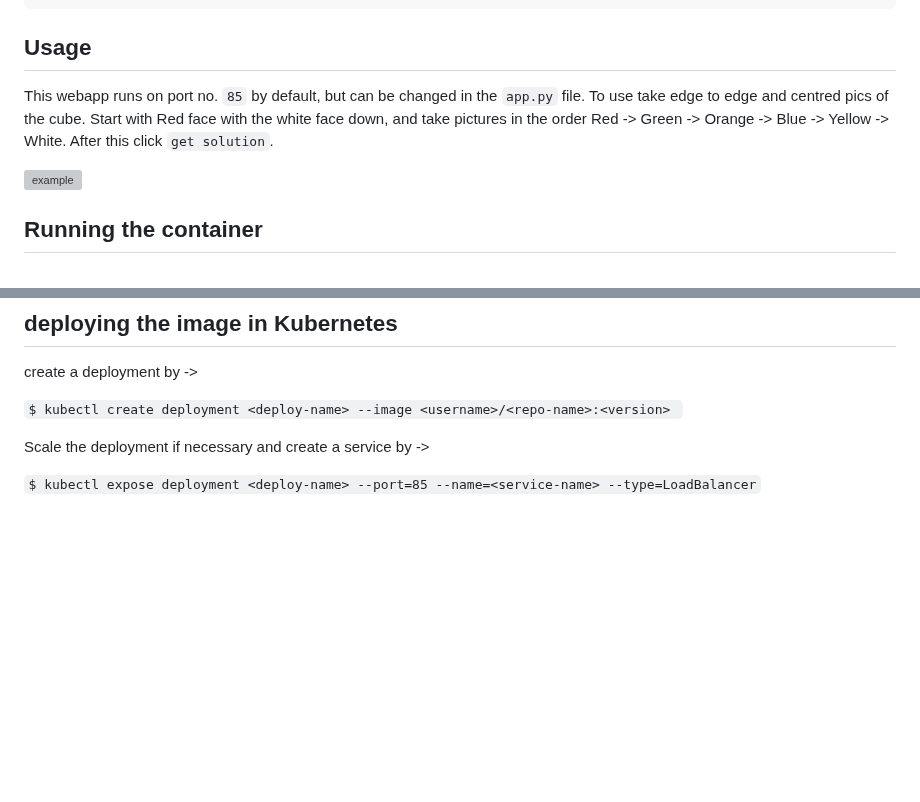
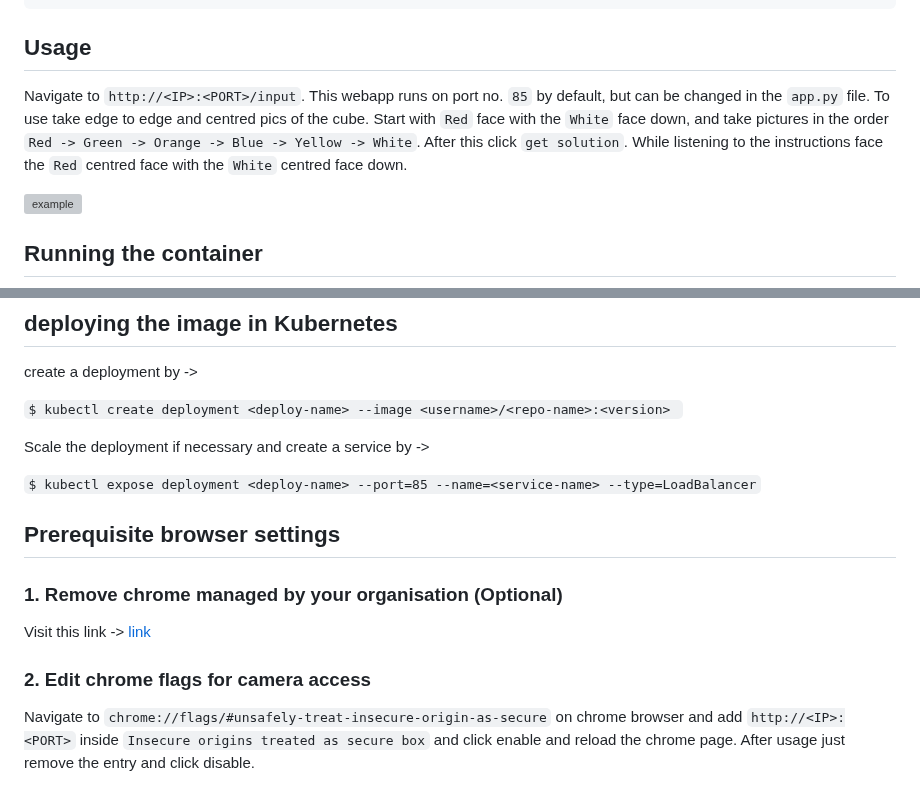
Before and after one commit to YashIndane/webcube, a Markdown page: README.md, 2 parts joined by grey strips. Drawn GitHub-style; blank space fills up the shorter version; grey boxes are pictures that could not be loaded.

```diff
--- a/README.md
+++ b/README.md
@@ -26,8 +26,10 @@ $ pip3 install kociemba
 
 ## Usage
 
+Navigate to `http://<IP>:<PORT>/input`.
 This webapp runs on port no. `85` by default, but can be changed in the `app.py` file. To use take edge to edge and centred pics of the cube.
-Start with Red face with the white face down, and take pictures in the order Red -> Green -> Orange -> Blue -> Yellow -> White. After this click `get solution`.
+Start with `Red` face with the `White` face down, and take pictures in the order `Red -> Green -> Orange -> Blue -> Yellow -> White`. After this click `get solution`. While listening to the instructions
+face the `Red` centred face with the `White` centred face down.
 
 ![example](https://user-images.githubusercontent.com/53041219/207019696-abfe8bbe-4ce9-48fb-bd4a-268b4ab9b7c7.png)
 
@@ -93,3 +95,14 @@ create a deployment by ->
 Scale the deployment if necessary and create a service by ->
 
 `$ kubectl expose deployment <deploy-name> --port=85 --name=<service-name> --type=LoadBalancer`
+
+## Prerequisite browser settings
+
+### 1. Remove chrome managed by your organisation (Optional)
+
+Visit this link -> [link](https://www.youtube.com/watch?v=DaLaWChdyug)
+
+### 2. Edit chrome flags for camera access
+
+Navigate to `chrome://flags/#unsafely-treat-insecure-origin-as-secure` on chrome browser and add `http://<IP>:<PORT>` inside `Insecure origins treated as secure box` and click enable and reload the chrome page.
+After usage just remove the entry and click disable.
```
